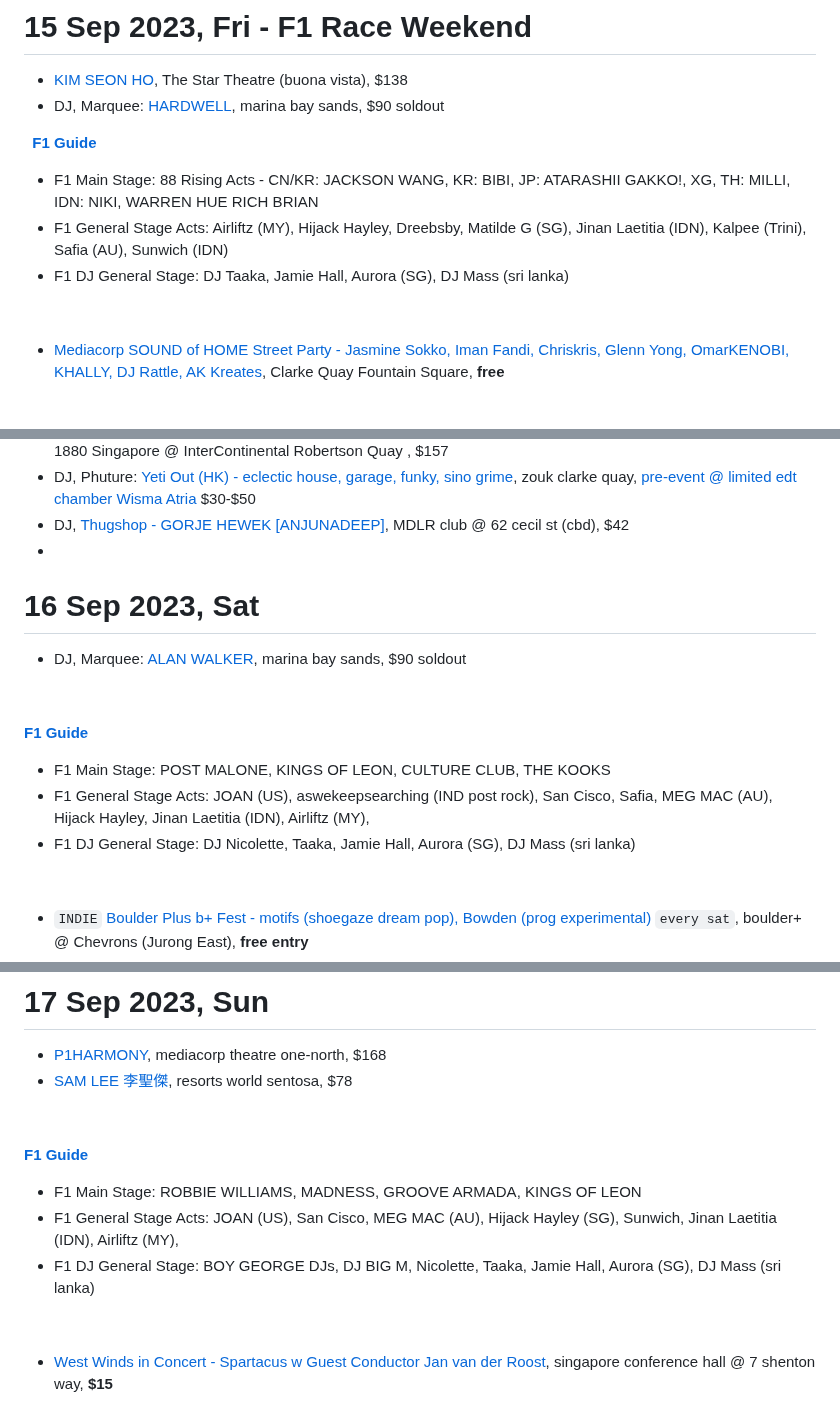
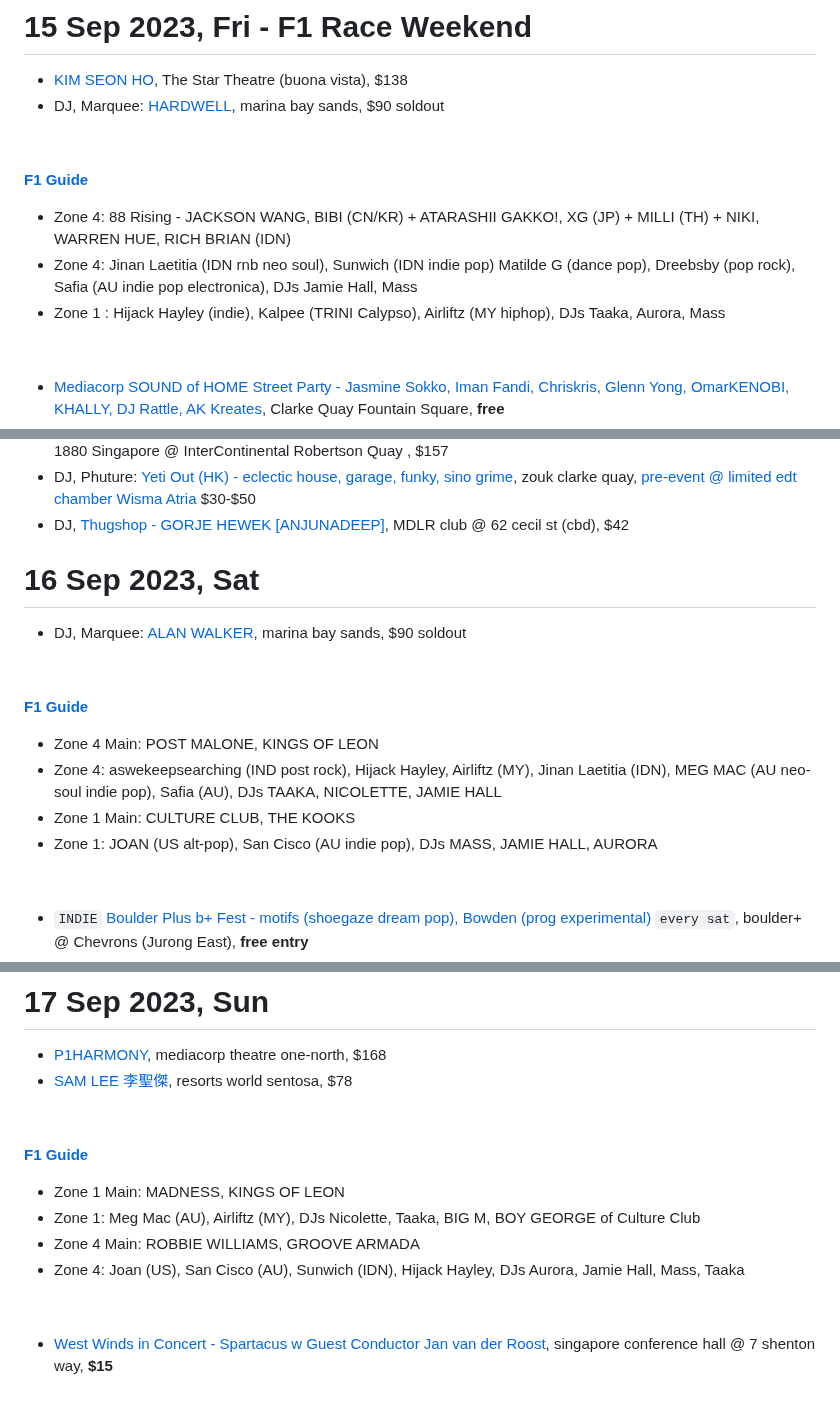
Before and after one commit to sgmusicchat/sgmusicchat.github.io, a Markdown page: index.md, 3 parts joined by grey strips. Rendered like a GitHub page; blank space fills up the shorter version.

```diff
--- a/index.md
+++ b/index.md
@@ -5,10 +5,11 @@ Need to trim 5000 characters
 - DJ, Marquee: [HARDWELL](https://marqueesingapore.com/event/marquee-presents-hardwell-supported-by-tim-hox-2/), marina bay sands, $90 soldout
 
 &nbsp;
+
 [**F1 Guide**](https://singaporegp.sg/en/entertainment/2023-entertainment-line-up)
-- F1 Main Stage: 88 Rising Acts - CN/KR: JACKSON WANG, KR: BIBI, JP: ATARASHII GAKKO!, XG, TH: MILLI, IDN: NIKI, WARREN HUE  RICH BRIAN
-- F1 General Stage Acts: Airliftz (MY), Hijack Hayley,  Dreebsby, Matilde G (SG),  Jinan Laetitia (IDN), Kalpee (Trini), Safia (AU), Sunwich (IDN)
-- F1 DJ General Stage: DJ Taaka, Jamie Hall, Aurora (SG), DJ Mass (sri lanka)
+- Zone 4: 88 Rising - JACKSON WANG, BIBI (CN/KR) + ATARASHII GAKKO!, XG (JP) + MILLI (TH) + NIKI, WARREN HUE, RICH BRIAN (IDN)
+- Zone 4: Jinan Laetitia (IDN rnb neo soul), Sunwich (IDN indie pop) Matilde G (dance pop), Dreebsby (pop rock), Safia (AU indie pop electronica), DJs Jamie Hall, Mass
+- Zone 1 : Hijack Hayley (indie), Kalpee (TRINI Calypso), Airliftz (MY hiphop), DJs Taaka, Aurora, Mass
 
 &nbsp;
 
@@ -60,16 +61,18 @@ Need to trim 5000 characters
 - DJ, [1880 PR1X - MARIEME, LEON DREAM, RAJA RANI, KRUMBS, DREM -  The Official Friday Night F1 Party](https://eventbrite.com/e/696560610537), 1880 Singapore @ InterContinental Robertson Quay , $157
 - DJ, Phuture: [Yeti Out (HK) - eclectic house, garage, funky, sino grime](https://zoukclub.com/experience-the-g-force-gpss-race-weekend-presents-yeti-out-jeremy-boon/), zouk clarke quay, [pre-event @ limited edt chamber Wisma Atria](https://instagram.com/p/CxIB9BPv0Qq/) $30-$50
 - DJ, [Thugshop - GORJE HEWEK [ANJUNADEEP]](https://eventbrite.sg/e/709276112947), MDLR club @ 62 cecil st (cbd), $42
--
+
+
 # 16 Sep 2023, Sat
 - DJ, Marquee: [ALAN WALKER](https://marqueesingapore.com/event/marquee-presents-alan-walker/), marina bay sands, $90 soldout
 
 &nbsp;
 
 [**F1 Guide**](https://singaporegp.sg/en/entertainment/2023-entertainment-line-up)
-- F1 Main Stage: POST MALONE, KINGS OF LEON, CULTURE CLUB, THE KOOKS
-- F1 General Stage Acts: JOAN (US),  aswekeepsearching (IND post rock), San Cisco, Safia, MEG MAC (AU), Hijack Hayley,  Jinan Laetitia (IDN), Airliftz (MY),
-- F1 DJ General Stage: DJ Nicolette, Taaka, Jamie Hall, Aurora (SG), DJ Mass (sri lanka)
+- Zone 4 Main: POST MALONE, KINGS OF LEON
+- Zone 4: aswekeepsearching (IND post rock),  Hijack Hayley, Airliftz (MY), Jinan Laetitia (IDN), MEG MAC (AU neo-soul indie pop), Safia (AU), DJs TAAKA, NICOLETTE, JAMIE HALL
+- Zone 1 Main: CULTURE CLUB, THE KOOKS
+- Zone 1: JOAN (US alt-pop), San Cisco (AU indie pop), DJs MASS, JAMIE HALL, AURORA
 
 &nbsp;
 
@@ -137,9 +140,10 @@ Need to trim 5000 characters
 &nbsp;
 
 [**F1 Guide**](https://singaporegp.sg/en/entertainment/2023-entertainment-line-up)
-- F1 Main Stage: ROBBIE WILLIAMS, MADNESS, GROOVE ARMADA, KINGS OF LEON
-- F1 General Stage Acts: JOAN (US),  San Cisco, MEG MAC (AU), Hijack Hayley (SG), Sunwich, Jinan Laetitia (IDN), Airliftz (MY),
-- F1 DJ General Stage: BOY GEORGE DJs, DJ BIG M, Nicolette, Taaka, Jamie Hall, Aurora (SG), DJ Mass (sri lanka)
+- Zone 1 Main: MADNESS, KINGS OF LEON
+- Zone 1: Meg Mac (AU), Airliftz (MY),  DJs Nicolette, Taaka, BIG M, BOY GEORGE of Culture Club
+- Zone 4 Main: ROBBIE WILLIAMS, GROOVE ARMADA
+- Zone 4: Joan (US), San Cisco (AU), Sunwich (IDN), Hijack Hayley, DJs Aurora, Jamie Hall, Mass, Taaka
 
 &nbsp;
 
```
